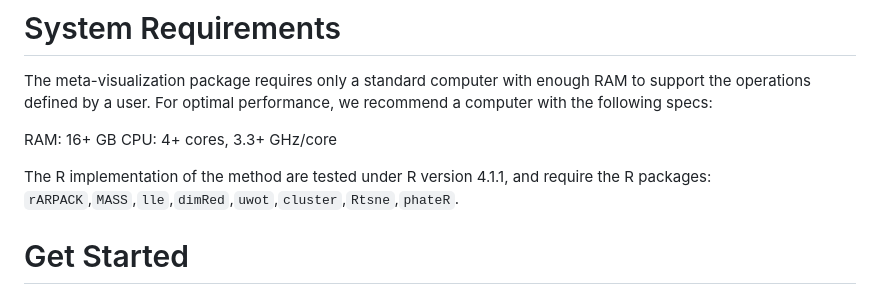
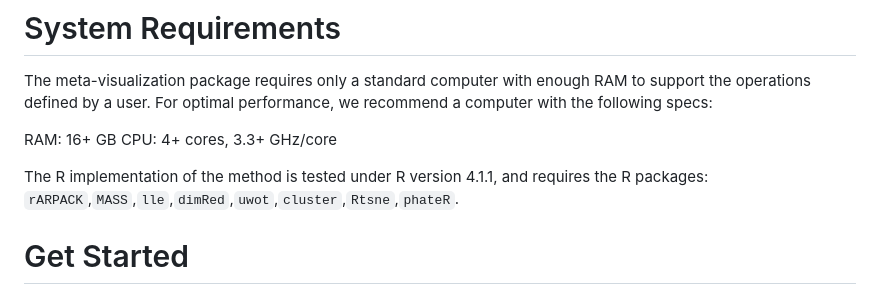
Before and after one commit to rongstat/meta-visualization, a Markdown page: README.md, the part around the change. Rendered like a GitHub page.

```diff
--- a/README.md
+++ b/README.md
@@ -24,7 +24,7 @@ The meta-visualization package requires only a standard computer with enough RAM
 RAM: 16+ GB
 CPU: 4+ cores, 3.3+ GHz/core
 
-The R implementation of the method are tested under R version 4.1.1, and require the R packages: `rARPACK`,`MASS`,`lle`,`dimRed`,`uwot`,`cluster`,`Rtsne`,`phateR`.
+The R implementation of the method is tested under R version 4.1.1, and requires the R packages: `rARPACK`,`MASS`,`lle`,`dimRed`,`uwot`,`cluster`,`Rtsne`,`phateR`.
 
 
 # Get Started
```
